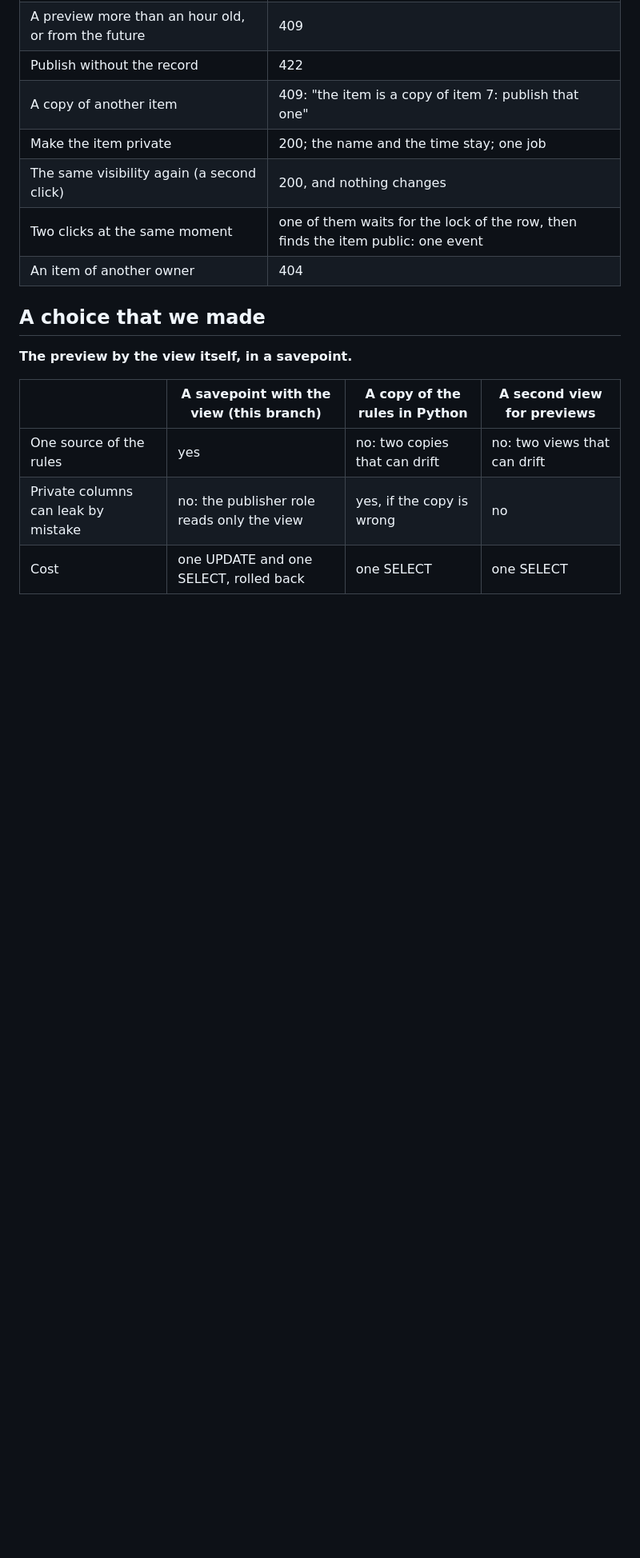
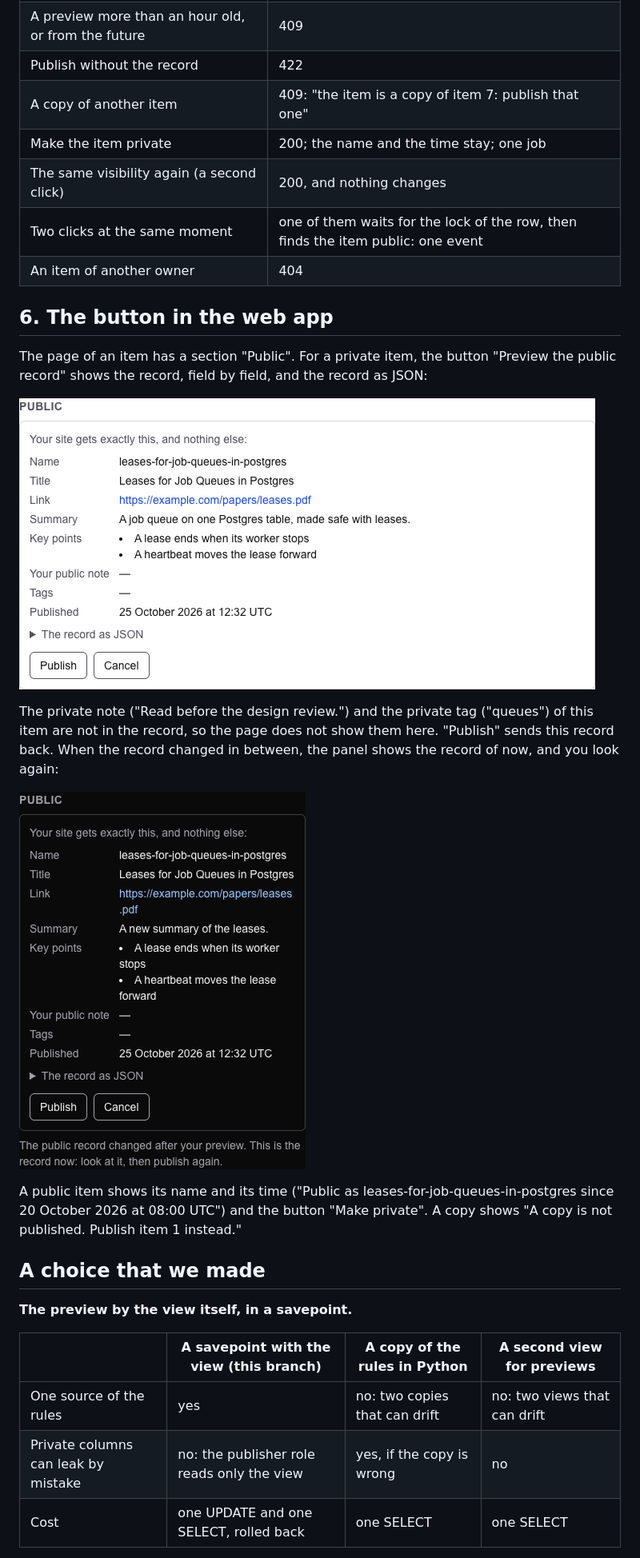
Before and after one commit to herman72/unshelve, a Markdown page: docs/learn/45-publishing-an-item.md, the part around one of its changes. Shown at 80% size. Drawn GitHub-style; pictures changed too: docs/learn/images/45-publish-changed.png (added), docs/learn/images/45-publish-preview.png (added); blank space fills up the shorter version.

Commit message:
docs: the publish panel in note 45
Note 45 shows the section Public of an item page in two screenshots: the
preview of the record, and the record of now after a change. The README names
the section.

```diff
--- a/docs/learn/45-publishing-an-item.md
+++ b/docs/learn/45-publishing-an-item.md
@@ -109,6 +109,18 @@ Each change of visibility queues one publish job for the owner. The job waits 30
 | Two clicks at the same moment | one of them waits for the lock of the row, then finds the item public: one event |
 | An item of another owner | 404 |
 
+## 6. The button in the web app
+
+The page of an item has a section "Public". For a private item, the button "Preview the public record" shows the record, field by field, and the record as JSON:
+
+![The section Public with the preview of the record of an item](images/45-publish-preview.png)
+
+The private note ("Read before the design review.") and the private tag ("queues") of this item are not in the record, so the page does not show them here. "Publish" sends this record back. When the record changed in between, the panel shows the record of now, and you look again:
+
+![After a click on Publish, the message that the record changed, and the new summary](images/45-publish-changed.png)
+
+A public item shows its name and its time ("Public as leases-for-job-queues-in-postgres since 20 October 2026 at 08:00 UTC") and the button "Make private". A copy shows "A copy is not published. Publish item 1 instead."
+
 ## A choice that we made
 
 **The preview by the view itself, in a savepoint.**
```
Also changed, not shown: other parts of docs/learn/45-publishing-an-item.md (+3 -3 lines), README.md (+1 -1 lines).
